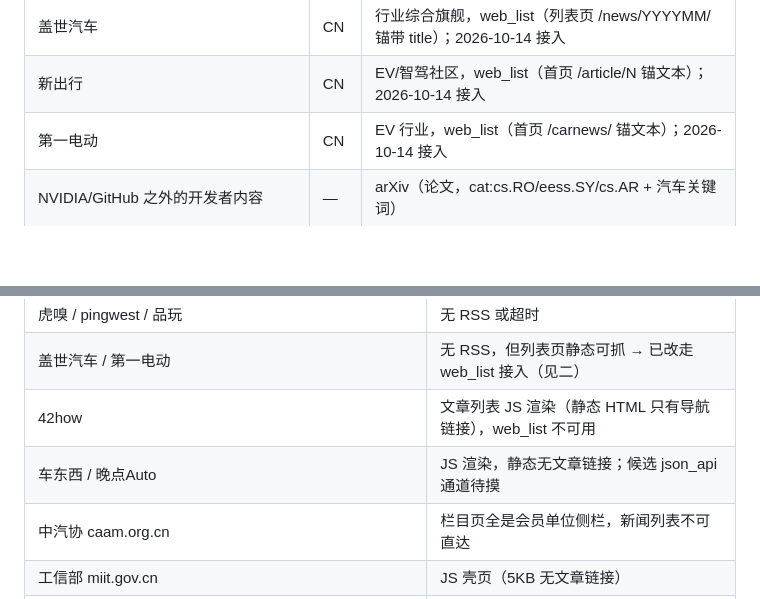
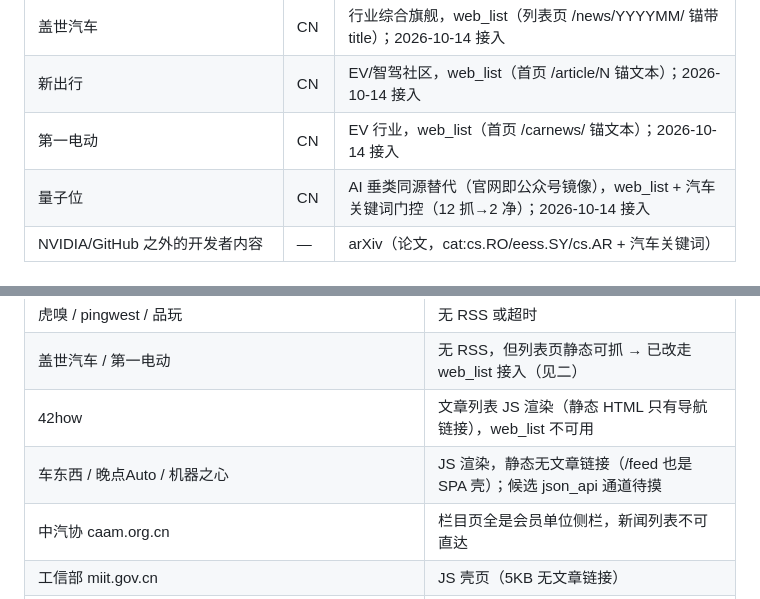
Before and after one commit to turinglambdaai/pitboard, a Markdown page: docs/SOURCES.md, 2 parts joined by grey strips. GitHub-like rendering; blank space fills up the shorter version.

Commit message:
docs: record qbitai source and wechat-bridge retest results

```diff
--- a/docs/SOURCES.md
+++ b/docs/SOURCES.md
@@ -38,6 +38,7 @@ pitboard 的信源资产。按「读者画像 → 信息产地 → 获取通道
 | 盖世汽车 | CN | 行业综合旗舰，web_list（列表页 /news/YYYYMM/ 锚带 title）；2026-10-14 接入 |
 | 新出行 | CN | EV/智驾社区，web_list（首页 /article/N 锚文本）；2026-10-14 接入 |
 | 第一电动 | CN | EV 行业，web_list（首页 /carnews/ 锚文本）；2026-10-14 接入 |
+| 量子位 | CN | AI 垂类同源替代（官网即公众号镜像），web_list + 汽车关键词门控（12 抓→2 净）；2026-10-14 接入 |
 | NVIDIA/GitHub 之外的开发者内容 | — | arXiv（论文，cat:cs.RO/eess.SY/cs.AR + 汽车关键词）|
 
 ## 三、综合媒体（tier 3，已接入）
@@ -56,7 +57,7 @@ Hacker News（Algolia 拉近 7 天全量 + 本地标题关键词过滤，词表
 | 虎嗅 / pingwest / 品玩 | 无 RSS 或超时 |
 | 盖世汽车 / 第一电动 | 无 RSS，但列表页静态可抓 → 已改走 web_list 接入（见二） |
 | 42how | 文章列表 JS 渲染（静态 HTML 只有导航链接），web_list 不可用 |
-| 车东西 / 晚点Auto | JS 渲染，静态无文章链接；候选 json_api 通道待摸 |
+| 车东西 / 晚点Auto / 机器之心 | JS 渲染，静态无文章链接（/feed 也是 SPA 壳）；候选 json_api 通道待摸 |
 | 中汽协 caam.org.cn | 栏目页全是会员单位侧栏，新闻列表不可直达 |
 | 工信部 miit.gov.cn | JS 壳页（5KB 无文章链接） |
 | NHTSA API | 可用但美召回，中文读者价值低，暂缓 |
```
